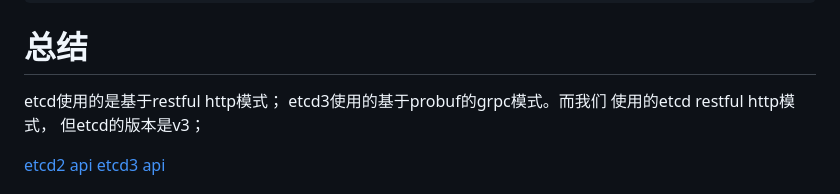
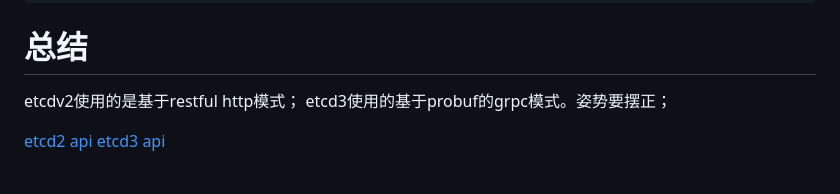
Before and after one commit to Donaldhan/go-demo, a Markdown page: middleware/viper/viper-remote-cofig-etcd.md, the part around the change. GitHub-like rendering.

Commit message:
todo viper from etcd

````diff
--- a/middleware/viper/viper-remote-cofig-etcd.md
+++ b/middleware/viper/viper-remote-cofig-etcd.md
@@ -356,8 +356,7 @@ func loadConfigRemoteEtcd3() {
 ```
 
 # 总结
-etcd使用的是基于restful http模式； etcd3使用的基于probuf的grpc模式。而我们
-使用的etcd restful http模式， 但etcd的版本是v3；
+etcdv2使用的是基于restful http模式； etcd3使用的基于probuf的grpc模式。姿势要摆正；
 
 
 [etcd2 api](https://etcd.io/docs/v2.3/api/)
````
